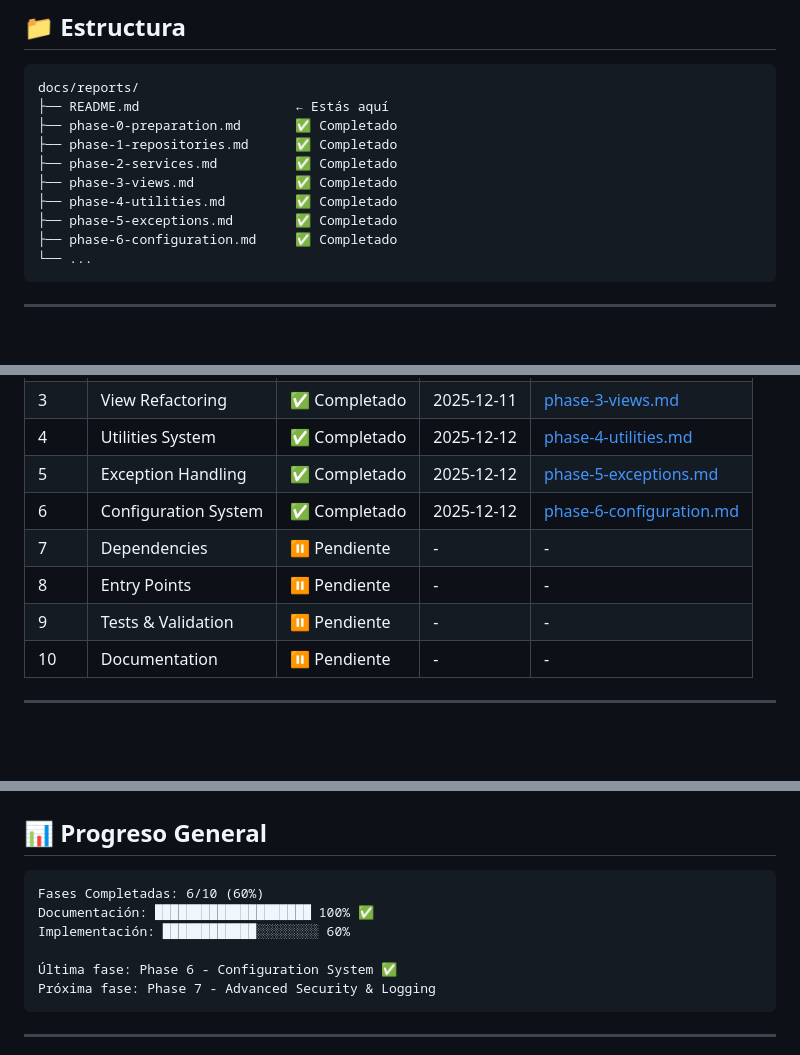
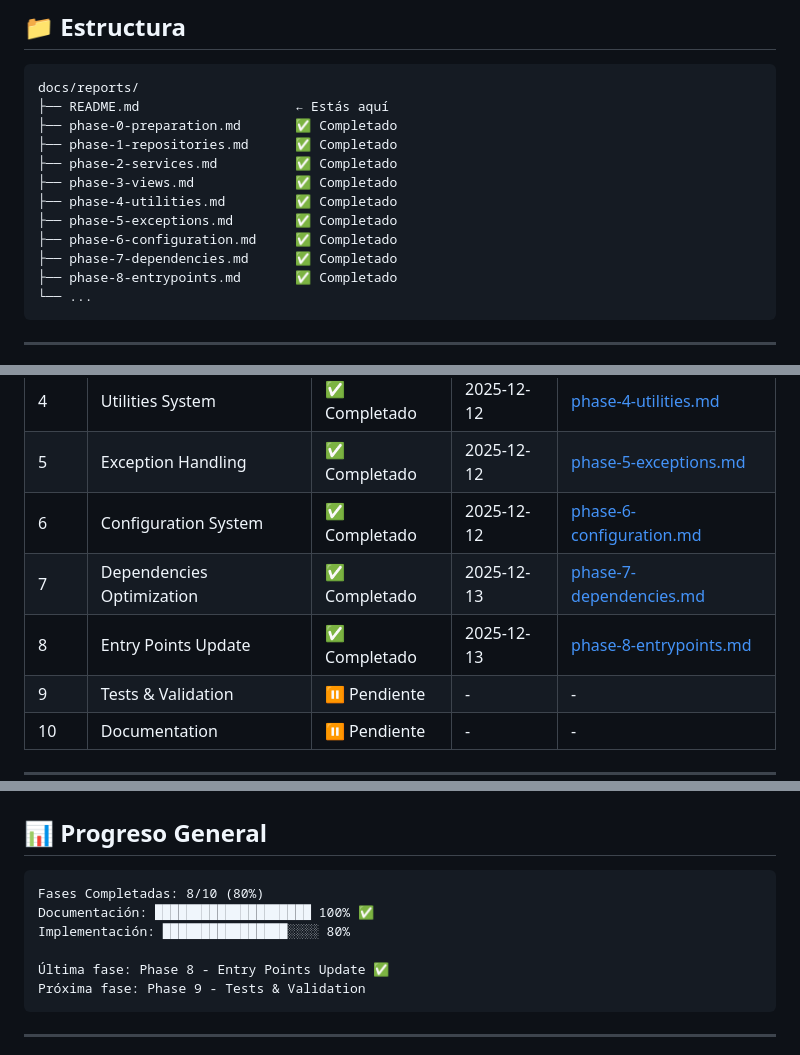
Before and after one commit to jfdelafuente/dashboardsonar-application-python, a Markdown page: docs/reports/README.md, 3 parts joined by grey strips. Rendered like a GitHub page; blank space fills up the shorter version.

````diff
--- a/docs/reports/README.md
+++ b/docs/reports/README.md
@@ -16,6 +16,8 @@ docs/reports/
 ├── phase-4-utilities.md         ✅ Completado
 ├── phase-5-exceptions.md        ✅ Completado
 ├── phase-6-configuration.md     ✅ Completado
+├── phase-7-dependencies.md      ✅ Completado
+├── phase-8-entrypoints.md       ✅ Completado
 └── ...
 ```
 
@@ -32,8 +34,8 @@ docs/reports/
 | 4 | Utilities System | ✅ Completado | 2025-12-12 | [phase-4-utilities.md](phase-4-utilities.md) |
 | 5 | Exception Handling | ✅ Completado | 2025-12-12 | [phase-5-exceptions.md](phase-5-exceptions.md) |
 | 6 | Configuration System | ✅ Completado | 2025-12-12 | [phase-6-configuration.md](phase-6-configuration.md) |
-| 7 | Dependencies | ⏸️ Pendiente | - | - |
-| 8 | Entry Points | ⏸️ Pendiente | - | - |
+| 7 | Dependencies Optimization | ✅ Completado | 2025-12-13 | [phase-7-dependencies.md](phase-7-dependencies.md) |
+| 8 | Entry Points Update | ✅ Completado | 2025-12-13 | [phase-8-entrypoints.md](phase-8-entrypoints.md) |
 | 9 | Tests & Validation | ⏸️ Pendiente | - | - |
 | 10 | Documentation | ⏸️ Pendiente | - | - |
 
@@ -110,12 +112,12 @@ Phase: X
 ## 📊 Progreso General
 
 ```text
-Fases Completadas: 6/10 (60%)
+Fases Completadas: 8/10 (80%)
 Documentación: ████████████████████ 100% ✅
-Implementación: ████████████░░░░░░░░ 60%
+Implementación: ████████████████░░░░ 80%
 
-Última fase: Phase 6 - Configuration System ✅
-Próxima fase: Phase 7 - Advanced Security & Logging
+Última fase: Phase 8 - Entry Points Update ✅
+Próxima fase: Phase 9 - Tests & Validation
 ```
 
 ---
````
Also changed, not shown: other parts of docs/reports/README.md (+1 -1 lines), docs/README.md (+7 -5 lines).
